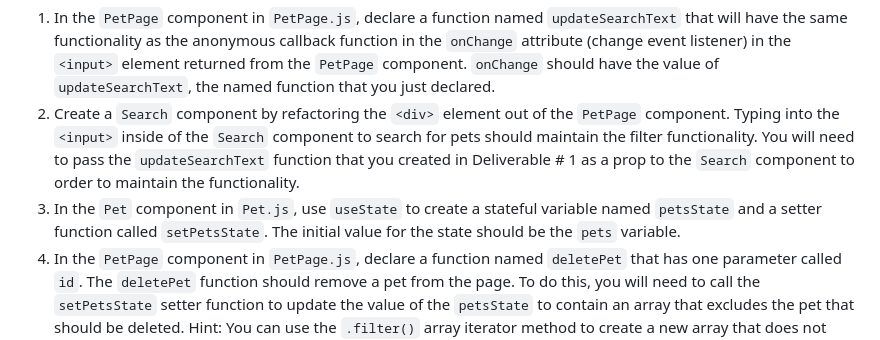
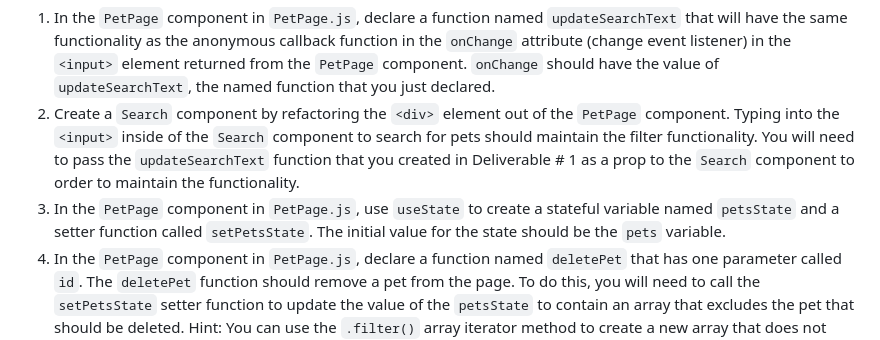
Before and after one commit to RikkuX491/EAST-SE-012924-Phase-2, a Markdown page: README.md, the part around the change. GitHub-like rendering.

Commit message:
Updated Deliverable # 3

```diff
--- a/README.md
+++ b/README.md
@@ -18,7 +18,7 @@ Today we will learn about Information Flow to help us accomplish some tasks rela
 
 1. In the `PetPage` component in `PetPage.js`, declare a function named `updateSearchText` that will have the same functionality as the anonymous callback function in the `onChange` attribute (change event listener) in the `<input>` element returned from the `PetPage` component. `onChange` should have the value of `updateSearchText`, the named function that you just declared.
 2. Create a `Search` component by refactoring the `<div>` element out of the `PetPage` component. Typing into the `<input>` inside of the `Search` component to search for pets should maintain the filter functionality. You will need to pass the `updateSearchText` function that you created in Deliverable # 1 as a prop to the `Search` component to order to maintain the functionality.
-3. In the `Pet` component in `Pet.js`, use `useState` to create a stateful variable named `petsState` and a setter function called `setPetsState`. The initial value for the state should be the `pets` variable.
+3. In the `PetPage` component in `PetPage.js`, use `useState` to create a stateful variable named `petsState` and a setter function called `setPetsState`. The initial value for the state should be the `pets` variable.
 4. In the `PetPage` component in `PetPage.js`, declare a function named `deletePet` that has one parameter called `id`. The `deletePet` function should remove a pet from the page. To do this, you will need to call the `setPetsState` setter function to update the value of the `petsState` to contain an array that excludes the pet that should be deleted. Hint: You can use the `.filter()` array iterator method to create a new array that does not include the pet that you want to delete. Include only the pets whose id does **not** match the value of the `id` parameter.
 5. Pass the `deletePet` function as a prop to the `PetList` component. Then, in the `PetList` component, pass `deletePet` as a prop to each of the `Pet` components.
 6. In the `Pet` component in `Pet.js`, add an `onClick` attribute (click event listener) to the `<button>` element returned from the `Pet` component. The value of the `onClick` attribute (click event listener) should be a callback function that invokes the `deletePet` function. Pass in the pet's id as an argument into the `deletePet` function.
```
